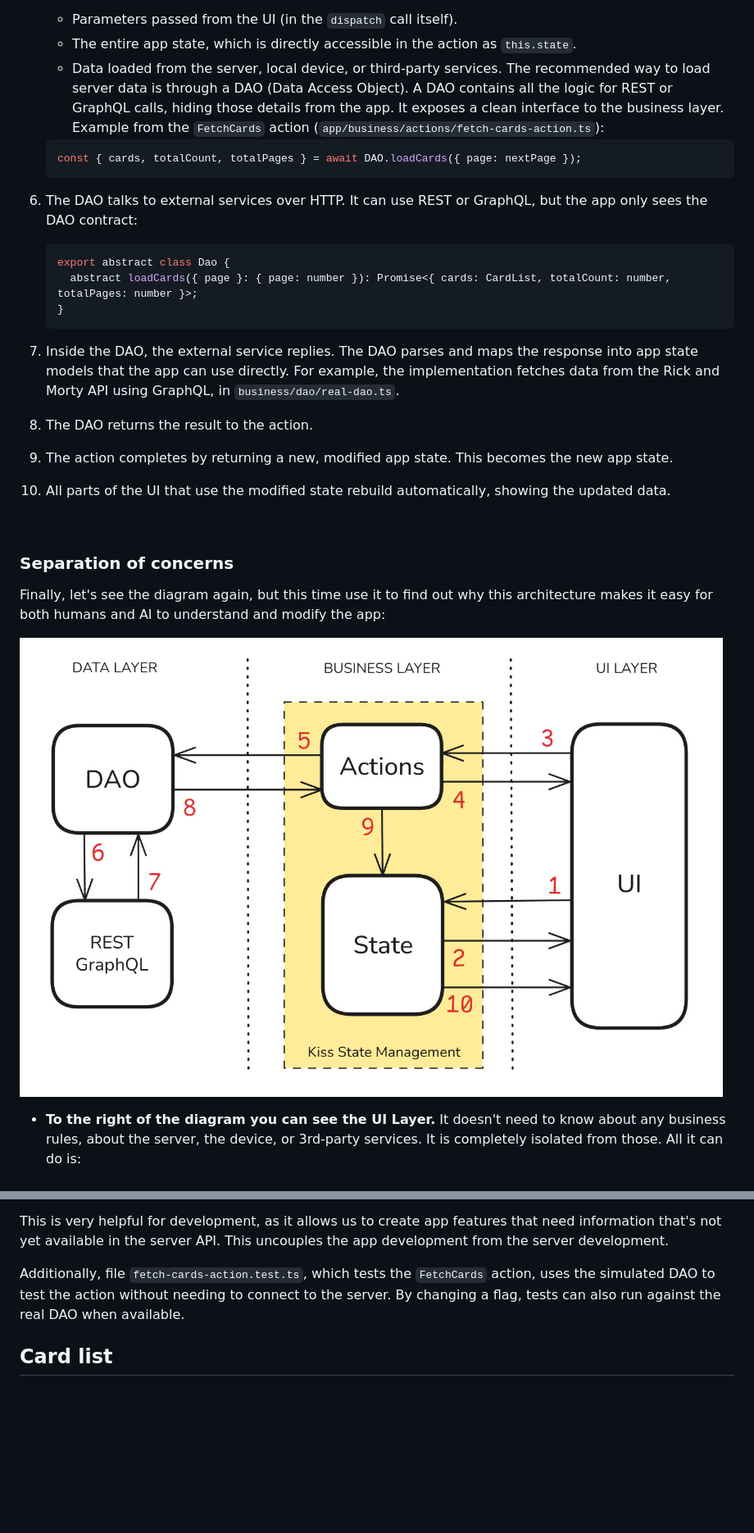
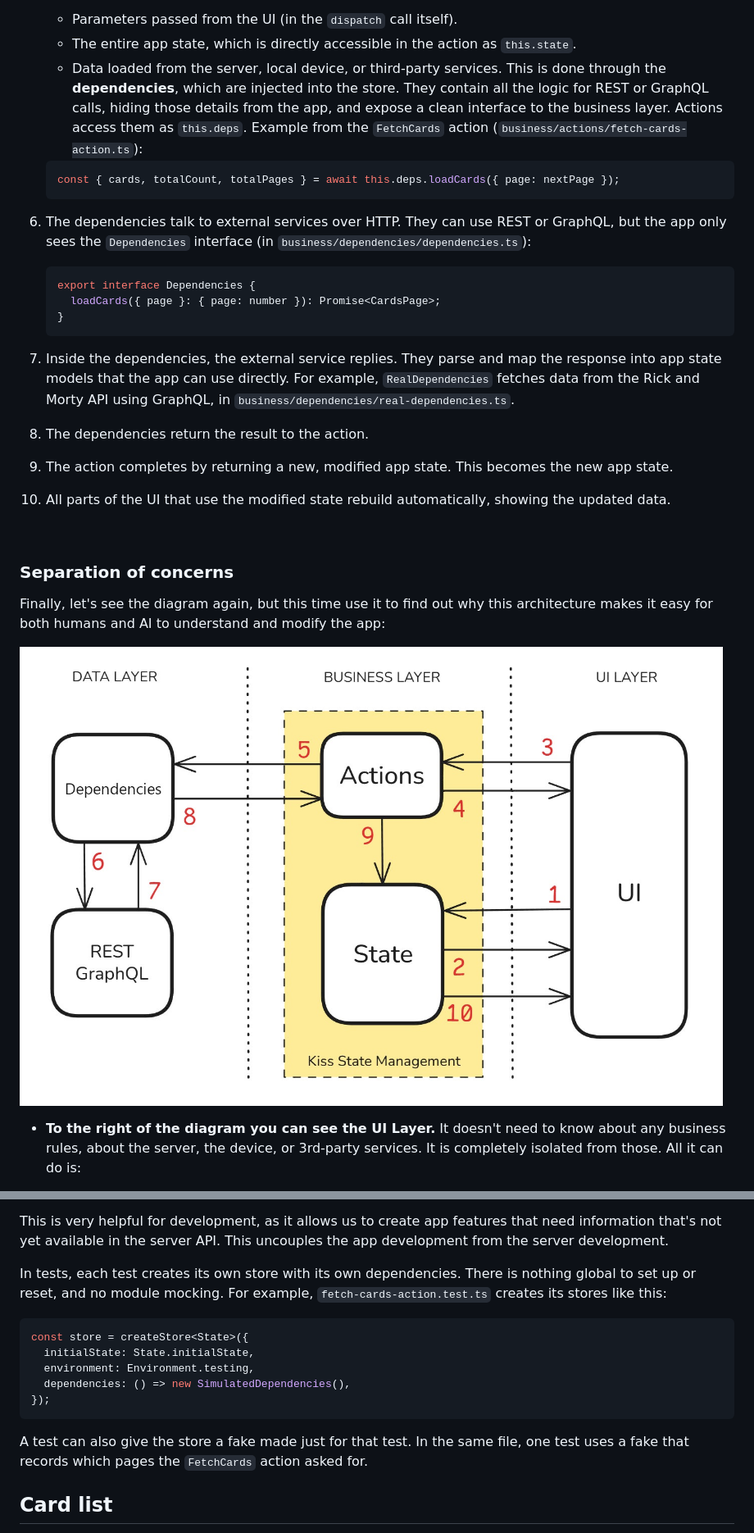
Before and after one commit to marcglasberg/rick-and-morty-example, a Markdown page: README.md, 2 parts joined by grey strips. Shown at 82% size. Rendered like a GitHub page; pictures changed too: Scheme.jpg; blank space fills up the shorter version.

````diff
--- a/README.md
+++ b/README.md
@@ -298,25 +302,27 @@ Since the above explanation may feel a bit abstract, let's review it again in mo
     * Parameters passed from the UI (in the `dispatch` call itself).
     * The entire app state, which is directly accessible in the action as `this.state`.
     * Data loaded from the server, local device, or third-party services.
-      The recommended way to load server data is through a DAO (Data Access Object). A DAO contains all the logic for
-      REST or GraphQL calls, hiding those details from the app. It exposes a clean interface to the business layer.
-      Example from the `FetchCards` action (`app/business/actions/fetch-cards-action.ts`):
+      This is done through the **dependencies**, which are injected into the store. They contain all the logic for
+      REST or GraphQL calls, hiding those details from the app, and expose a clean interface to the business layer.
+      Actions access them as `this.deps`. Example from the `FetchCards` action
+      (`business/actions/fetch-cards-action.ts`):
    ```typescript
-   const { cards, totalCount, totalPages } = await DAO.loadCards({ page: nextPage });
+   const { cards, totalCount, totalPages } = await this.deps.loadCards({ page: nextPage });
    ```
 
-6. The DAO talks to external services over HTTP. It can use REST or GraphQL, but the app only sees the DAO contract:
+6. The dependencies talk to external services over HTTP. They can use REST or GraphQL, but the app only sees the
+   `Dependencies` interface (in `business/dependencies/dependencies.ts`):
    ```typescript
-   export abstract class Dao {
-     abstract loadCards({ page }: { page: number }): Promise<{ cards: CardList, totalCount: number, totalPages: number }>;
+   export interface Dependencies {
+     loadCards({ page }: { page: number }): Promise<CardsPage>;
    }
    ```
 
-7. Inside the DAO, the external service replies. The DAO parses and maps the response into app state models that the app
-   can use directly. For example, the implementation fetches data from the Rick and Morty API using GraphQL, in
-   `business/dao/real-dao.ts`.
+7. Inside the dependencies, the external service replies. They parse and map the response into app state models that
+   the app can use directly. For example, `RealDependencies` fetches data from the Rick and Morty API using GraphQL, in
+   `business/dependencies/real-dependencies.ts`.
 
-8. The DAO returns the result to the action.
+8. The dependencies return the result to the action.
 
 9. The action completes by returning a new, modified app state. This becomes the new app state.
 
@@ -561,9 +624,19 @@ pages.
 This is very helpful for development, as it allows us to create app features that need information that's not yet
 available in the server API. This uncouples the app development from the server development.
 
-Additionally, file `fetch-cards-action.test.ts`, which tests the `FetchCards` action, uses the simulated DAO to test the
-action without needing to connect to the server. By changing a flag, tests can also run against the real DAO when
-available.
+In tests, each test creates its own store with its own dependencies. There is nothing global to set up or reset, and no
+module mocking. For example, `fetch-cards-action.test.ts` creates its stores like this:
+
+```typescript
+const store = createStore<State>({
+  initialState: State.initialState,
+  environment: Environment.testing,
+  dependencies: () => new SimulatedDependencies(),
+});
+```
+
+A test can also give the store a fake made just for that test. In the same file, one test uses a fake that records which
+pages the `FetchCards` action asked for.
 
 ## Card list
 
````
Also changed, not shown: other parts of README.md (+138 -62 lines), TESTING.md (+26 -6 lines), 18 other files.
